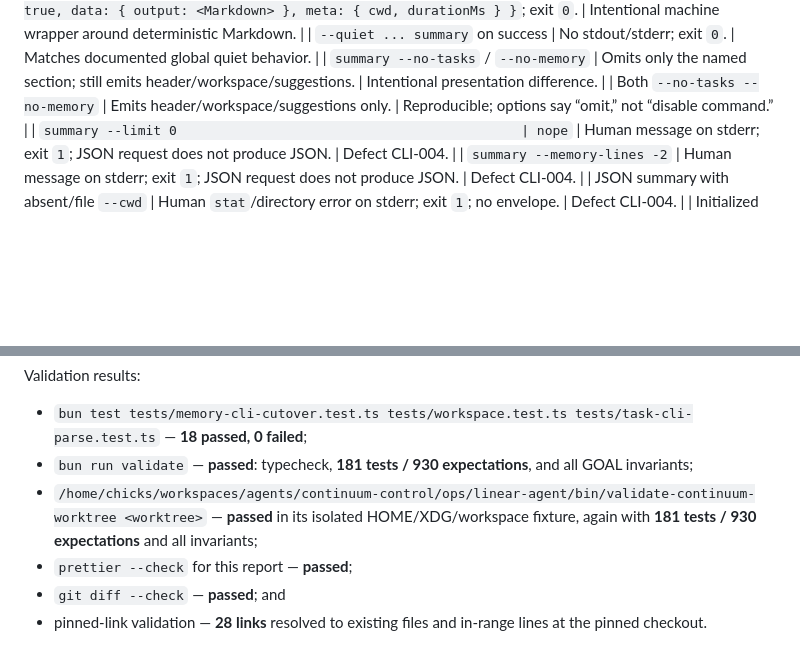
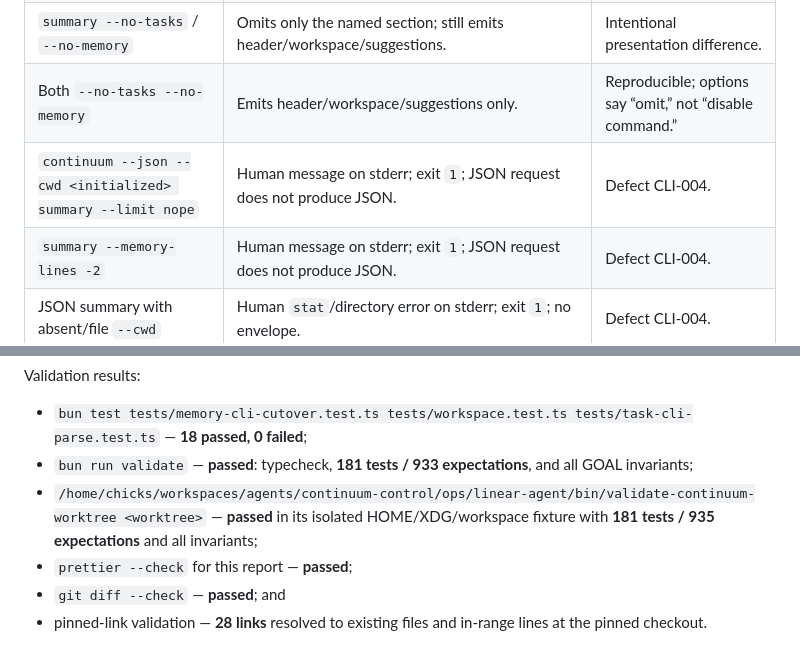
Before and after one commit to chrhicks/continuum, a Markdown page: reviews/xdg-storage-migration/CHI-210-cli-guide-summary-contract-audit.md, 2 parts joined by grey strips. Drawn GitHub-style; blank space fills up the shorter version.

Commit message:
CHI-210 correct audit evidence

```diff
--- a/reviews/xdg-storage-migration/CHI-210-cli-guide-summary-contract-audit.md
+++ b/reviews/xdg-storage-migration/CHI-210-cli-guide-summary-contract-audit.md
@@ -61,7 +61,7 @@ Repository history establishes that guide and summary were introduced together i
 | `--quiet ... summary` on success                              | No stdout/stderr; exit `0`.                                                                                                            | Matches documented global quiet behavior.                                          |
 | `summary --no-tasks` / `--no-memory`                          | Omits only the named section; still emits header/workspace/suggestions.                                                                | Intentional presentation difference.                                               |
 | Both `--no-tasks --no-memory`                                 | Emits header/workspace/suggestions only.                                                                                               | Reproducible; options say “omit,” not “disable command.”                           |
-| `summary --limit 0                                            | nope`                                                                                                                                  | Human message on stderr; exit `1`; JSON request does not produce JSON.             | Defect CLI-004. |
+| `continuum --json --cwd <initialized> summary --limit nope`   | Human message on stderr; exit `1`; JSON request does not produce JSON.                                                                 | Defect CLI-004.                                                                    |
 | `summary --memory-lines -2`                                   | Human message on stderr; exit `1`; JSON request does not produce JSON.                                                                 | Defect CLI-004.                                                                    |
 | JSON summary with absent/file `--cwd`                         | Human `stat`/directory error on stderr; exit `1`; no envelope.                                                                         | Defect CLI-004.                                                                    |
 | Initialized explicit nested `--cwd`                           | Resolves upward to the workspace marker; JSON `meta.cwd` and body workspace are the root; ambient cwd is unchanged in in-process test. | Workspace selection confirmed.                                                     |
@@ -291,8 +291,8 @@ printf 'one shared stdin\n' | bun bin/continuum --cwd <initialized> task create
 Validation results:
 
 - `bun test tests/memory-cli-cutover.test.ts tests/workspace.test.ts tests/task-cli-parse.test.ts` — **18 passed, 0 failed**;
-- `bun run validate` — **passed**: typecheck, **181 tests / 930 expectations**, and all GOAL invariants;
-- `/home/chicks/workspaces/agents/continuum-control/ops/linear-agent/bin/validate-continuum-worktree <worktree>` — **passed** in its isolated HOME/XDG/workspace fixture, again with **181 tests / 930 expectations** and all invariants;
+- `bun run validate` — **passed**: typecheck, **181 tests / 933 expectations**, and all GOAL invariants;
+- `/home/chicks/workspaces/agents/continuum-control/ops/linear-agent/bin/validate-continuum-worktree <worktree>` — **passed** in its isolated HOME/XDG/workspace fixture with **181 tests / 935 expectations** and all invariants;
 - `prettier --check` for this report — **passed**;
 - `git diff --check` — **passed**; and
 - pinned-link validation — **28 links** resolved to existing files and in-range lines at the pinned checkout.
```
Also changed, not shown: other parts of reviews/xdg-storage-migration/CHI-210-cli-guide-summary-contract-audit.md (+1 -1 lines).
